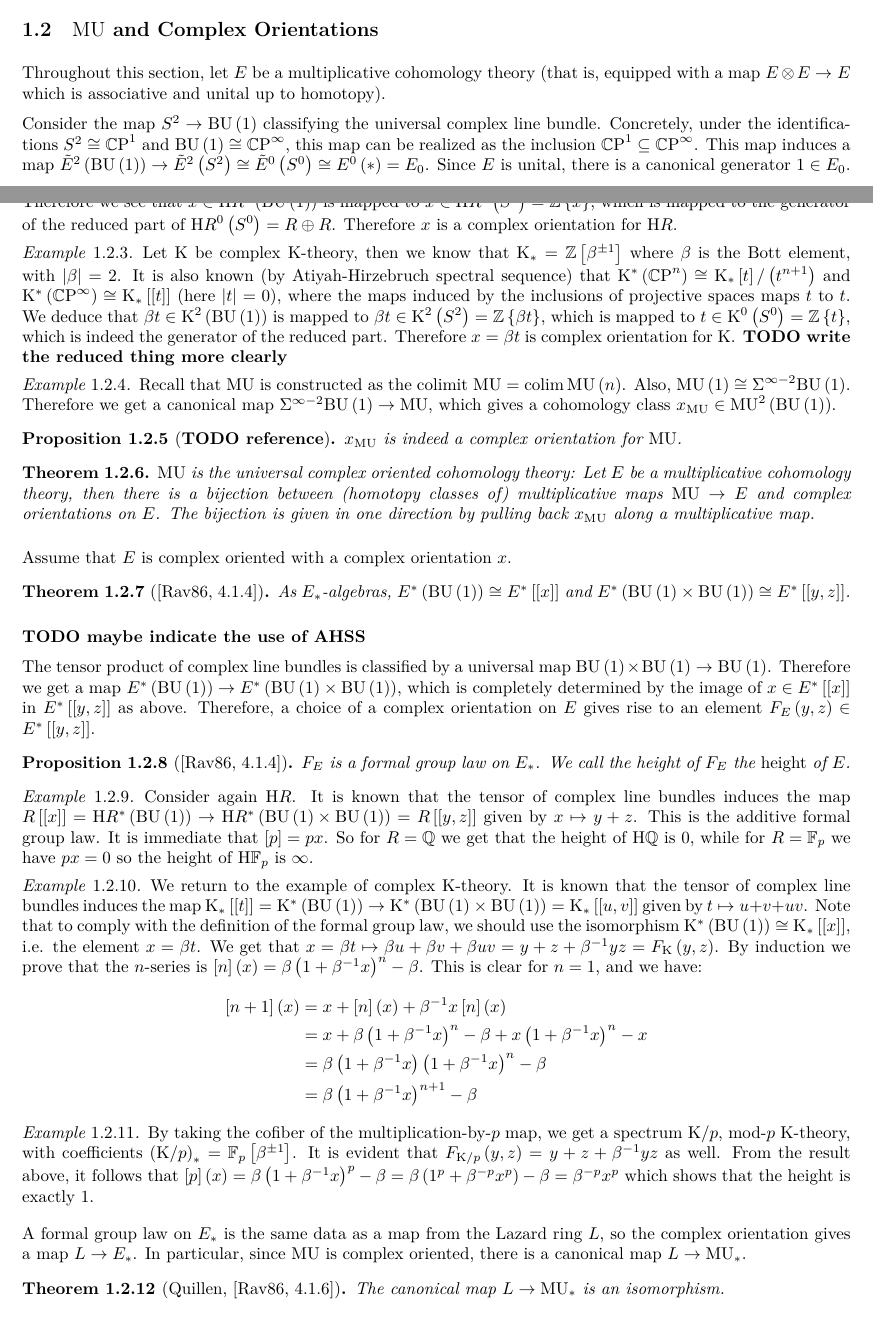
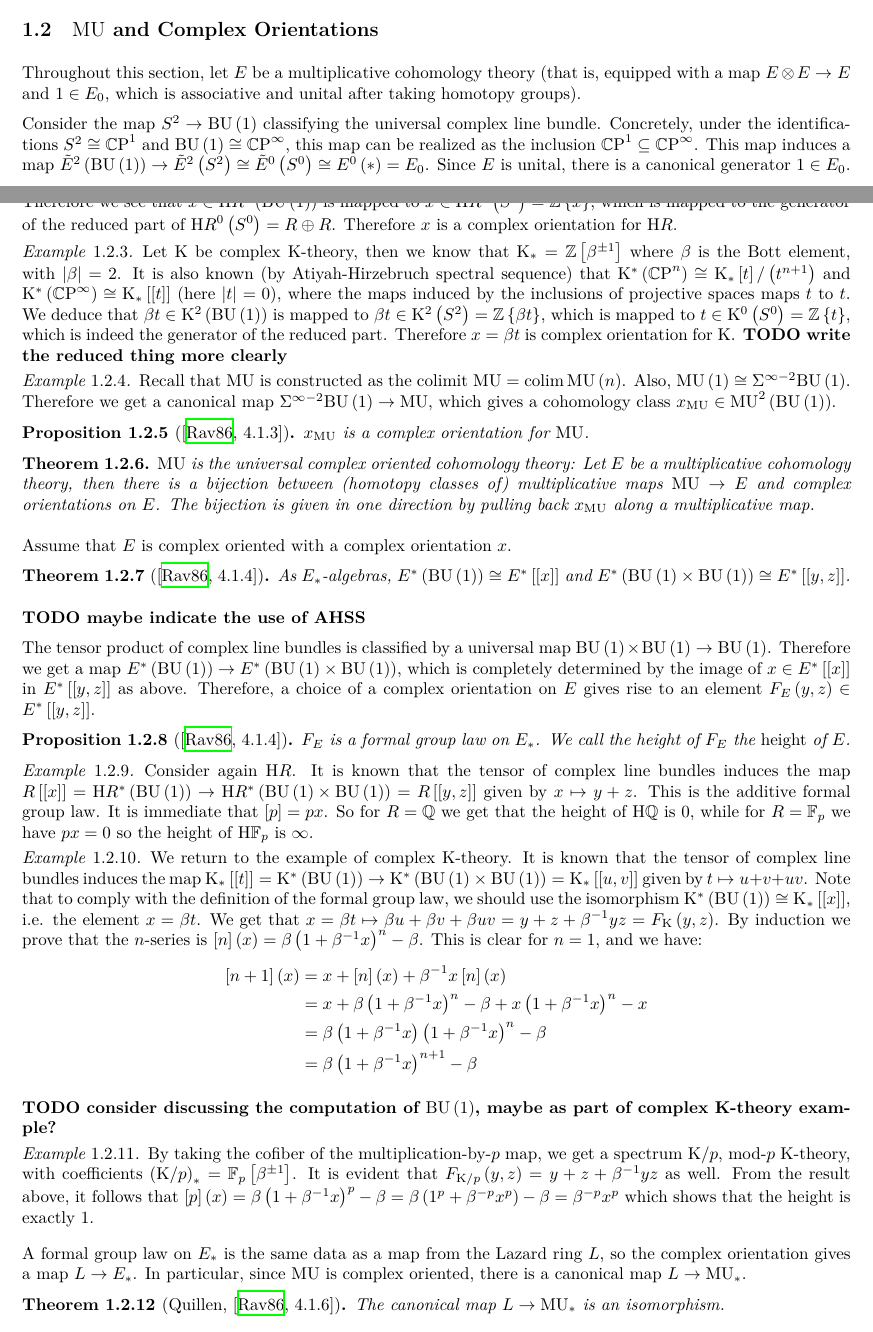
Before and after one commit to shaybenmoshe/thesis, a LaTeX document (main.tex, which reads chromatic.tex): two parts of pages 2 and 3 of 7, joined at a grey line, cut so that both start at the same text. Compiled offline with XeLaTeX.

Commit message:
minor improvments

```diff
--- a/chromatic.tex
+++ b/chromatic.tex
@@ -118,9 +118,9 @@ Chromatic homotopy theory provides an answer to this question.
 
 
 
-\subsection{$\MU$ and Complex Orientations}
+\subsection{\texorpdfstring{$\MU$}{MU} and Complex Orientations}
 
-Throughout this section, let $E$ be a multiplicative cohomology theory (that is, equipped with a map $E \otimes E \to E$ which is associative and unital up to homotopy).
+Throughout this section, let $E$ be a multiplicative cohomology theory (that is, equipped with a map $E \otimes E \to E$ and $1 \in E_0$, which is associative and unital after taking homotopy groups).
 
 Consider the map $S^2 \to \BU[1]$ classifying the universal complex line bundle.
 Concretely, under the identifications $S^2 \cong \CP{1}$ and $\BU[1] \cong \CP{\infty}$, this map can be realized as the inclusion $\CP{1} \subseteq \CP{\infty}$.
@@ -170,8 +170,8 @@ Since $E$ is unital, there is a canonical generator $1 \in E_0$.
 	Therefore we get a canonical map $\Sigma^{\infty-2} \BU[1] \to \MU$, which gives a cohomology class $x_{\MU} \in \MU^2\left(\BU[1]\right)$.
 \end{example}
 
-\begin{proposition}[\todo{reference}]
-	$x_{\MU}$ is indeed a complex orientation for $\MU$.
+\begin{proposition}[{\cite[4.1.3]{Rav86}}]
+	$x_{\MU}$ is a complex orientation for $\MU$.
 \end{proposition}
 
 \begin{theorem}
@@ -215,7 +215,7 @@ Therefore, a choice of a complex orientation on $E$ gives rise to an element $F_
 \end{example}
 
 \begin{example}
-	We return to the example of complex $\K$-theory.
+	We return to the example of complex K-theory.
 	It is known that the tensor of complex line bundles induces the map
 	$
 	\K_*\left[\left[t\right]\right]
@@ -239,6 +239,8 @@ Therefore, a choice of a complex orientation on $E$ gives rise to an element $F_
 	\end{align*}
 \end{example}
 
+\todo{consider discussing the computation of $\BU[1]$, maybe as part of complex K-theory example?}
+
 \begin{example}
 	By taking the cofiber of the multiplication-by-$p$ map, we get a spectrum $\K/p$, mod-$p$ K-theory, with coefficients $\left(\K/p\right)_* = \mathbb{F}_p \left[\beta^{\pm 1}\right]$.
 	It is evident that $F_{\K/p}\left(y,z\right) = y + z + \beta^{-1} y z$ as well.
--- a/main.tex
+++ b/main.tex
@@ -4,7 +4,7 @@
 \usepackage{eucal}
 \usepackage[top=2cm,bottom=2cm,left=2.5cm,right=2cm]{geometry}
 %\usepackage[papersize={11.4cm,8.5cm},top=0.3cm,bottom=0.3cm,left=0.3cm,right=0.3cm]{geometry}
-
+\usepackage{hyperref}
 \usepackage{polyglossia}
 \setdefaultlanguage{english}
 
```
Also changed, not shown: refs.bib (+10 -1 lines), main.pdf, chromatic.tex (6 more changed lines), 1 other file.
